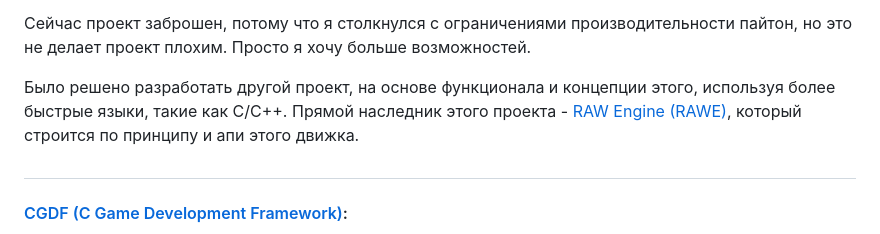
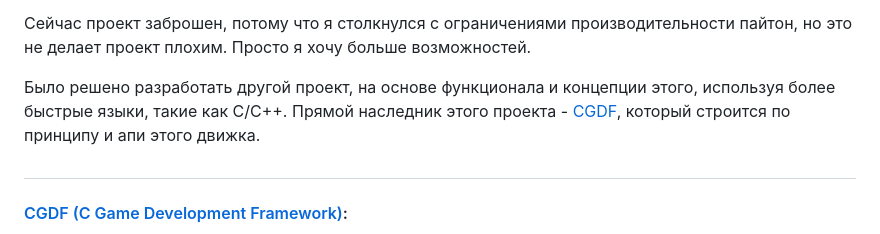
Before and after one commit to LukovDev/LukovDev, a Markdown page: index.md, the part around the change. Rendered like a GitHub page.

Commit message:
commit 08 march 2026

```diff
--- a/index.md
+++ b/index.md
@@ -32,7 +32,7 @@
 Сейчас проект заброшен, потому что я столкнулся с ограничениями производительности пайтон, но это не делает проект плохим. Просто я хочу больше возможностей.</br></br>
 
 Было решено разработать другой проект, на основе функционала и концепции этого, используя более быстрые языки, такие как C/C++.
-Прямой наследник этого проекта - [RAW Engine (RAWE)](https://github.com/LukovDev/RAW-Engine), который строится по принципу и апи этого движка.</br>
+Прямой наследник этого проекта - [CGDF](https://github.com/LukovDev/CGDF), который строится по принципу и апи этого движка.</br>
 
 #
 
```
